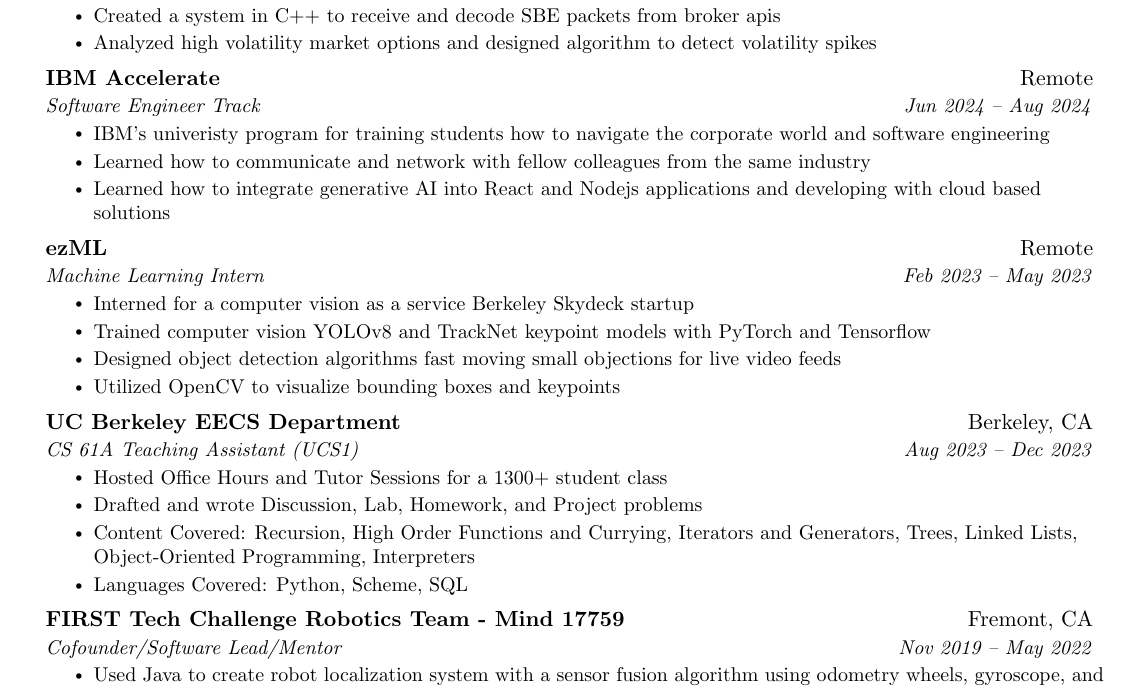
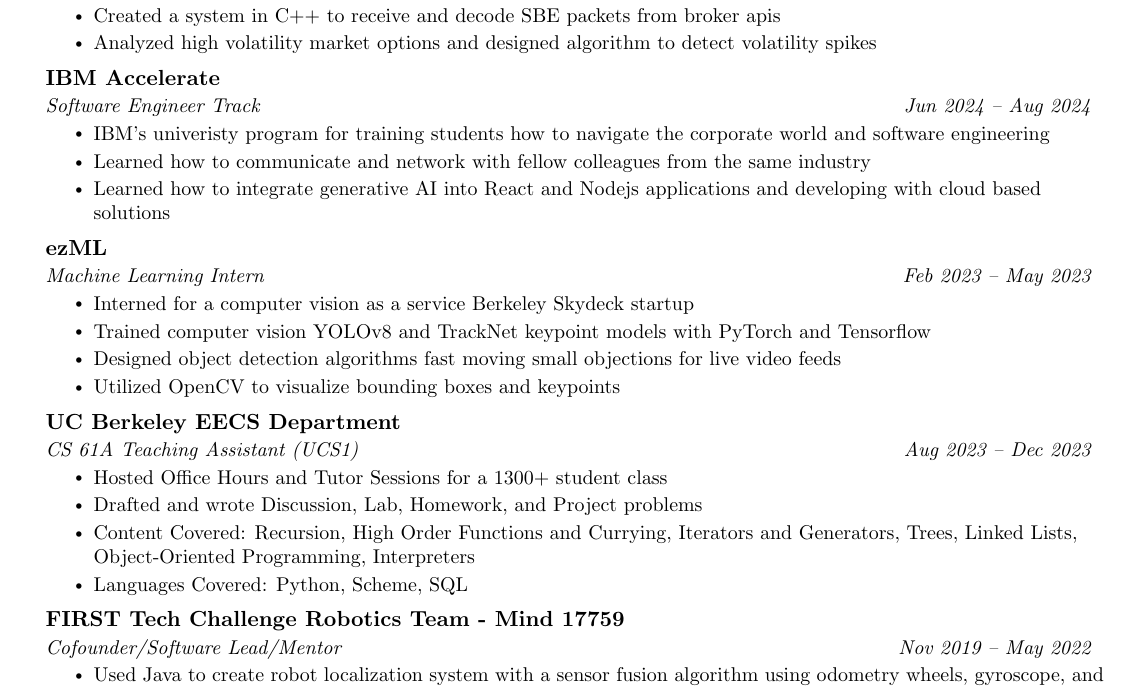
Before and after one commit to Ltcyb/resume, a LaTeX CV (resume.tex): part of the page, cut so that both start at the same text. Compiled offline with pdfLaTeX.

Commit message:
2024.9.15

```diff
--- a/resume.tex
+++ b/resume.tex
@@ -165,7 +165,7 @@
     \resumeItemListEnd
 
   \resumeSubheading
-    {IBM Accelerate}{Remote}{Software Engineer Track}{Jun 2024 -- Aug 2024}
+    {IBM Accelerate}{}{Software Engineer Track}{Jun 2024 -- Aug 2024}
     \resumeItemListStart
         \resumeItem{IBM's univeristy program for training students how to navigate the corporate world and software engineering}
         \resumeItem{Learned how to communicate and network with fellow colleagues from the same industry}
@@ -173,7 +173,7 @@
     \resumeItemListEnd
 
 \resumeSubheading
-    {ezML}{Remote}{Machine Learning Intern}{Feb 2023 -- May 2023}
+    {ezML}{}{Machine Learning Intern}{Feb 2023 -- May 2023}
     \resumeItemListStart
         \resumeItem{Interned for a computer vision as a service Berkeley Skydeck startup}
         \resumeItem{Trained computer vision YOLOv8 and TrackNet keypoint models with PyTorch and Tensorflow}
@@ -182,7 +182,7 @@
     \resumeItemListEnd
 
 \resumeSubheading
-    {UC Berkeley EECS Department}{Berkeley, CA}{CS 61A Teaching Assistant (UCS1)}{Aug 2023 -- Dec 2023}
+    {UC Berkeley EECS Department}{}{CS 61A Teaching Assistant (UCS1)}{Aug 2023 -- Dec 2023}
     \resumeItemListStart
         \resumeItem{Hosted Office Hours and Tutor Sessions for a 1300+ student class}
         \resumeItem{Drafted and wrote Discussion, Lab, Homework, and Project problems}
@@ -191,7 +191,7 @@
     \resumeItemListEnd
 
 \resumeSubheading
-    {FIRST Tech Challenge Robotics Team - Mind 17759}{Fremont, CA}{Cofounder/Software Lead/Mentor}{Nov 2019 -- May 2022}
+    {FIRST Tech Challenge Robotics Team - Mind 17759}{}{Cofounder/Software Lead/Mentor}{Nov 2019 -- May 2022}
     \resumeItemListStart
         \resumeItem{Used Java to create robot localization system with a sensor fusion algorithm using odometry wheels, gyroscope, and distance sensors }
         \resumeItem{Designed an object detection algorithm with OpenCV gaussian blurs and hough line detection}
```
Also changed, not shown: Arnold-Cai-Resume.jpg, Arnold-Cai-Resume.pdf, Arnold-Cai-Resume.png.
